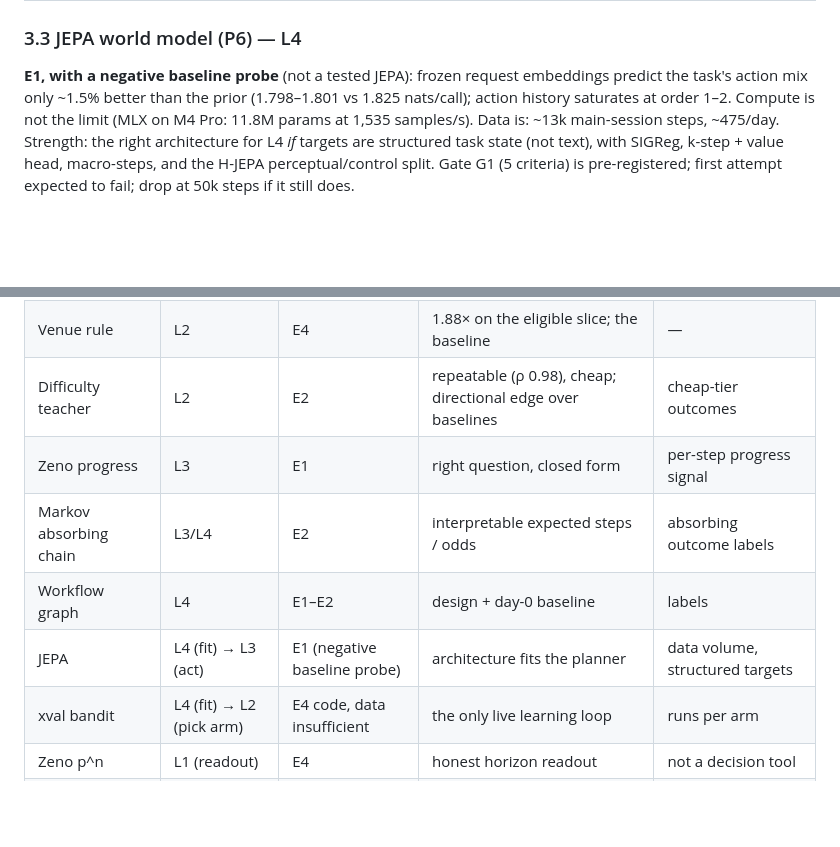
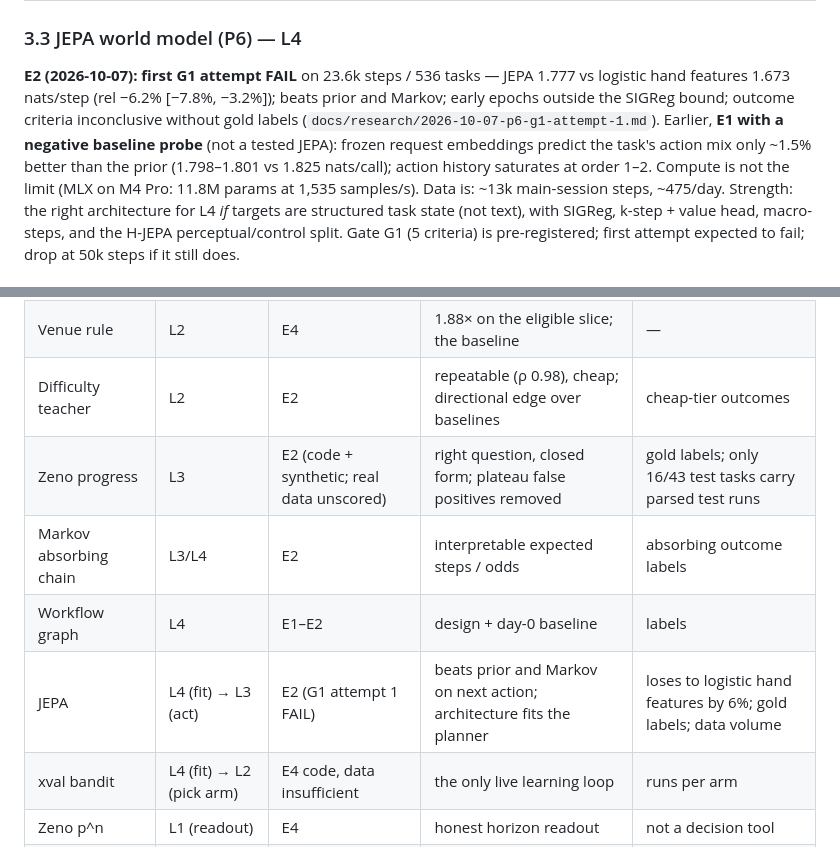
Before and after one commit to runapex/apex-router, a Markdown page: docs/RESEARCH-MAP.md, 2 parts joined by grey strips. Rendered like a GitHub page; blank space fills up the shorter version.

Commit message:
docs(P6): first G1 attempt — FAIL as pre-registered; evidence levels updated

```diff
--- a/docs/RESEARCH-MAP.md
+++ b/docs/RESEARCH-MAP.md
@@ -55,7 +55,10 @@ idea it measures works.
 
 ### 3.3 JEPA world model (P6) — L4
 
-**E1, with a negative baseline probe** (not a tested JEPA): frozen request embeddings predict the task's action mix only ~1.5% better than the
+**E2 (2026-10-07): first G1 attempt FAIL** on 23.6k steps / 536 tasks — JEPA 1.777 vs logistic
+hand features 1.673 nats/step (rel −6.2% [−7.8%, −3.2%]); beats prior and Markov; early epochs
+outside the SIGReg bound; outcome criteria inconclusive without gold labels
+(`docs/research/2026-10-07-p6-g1-attempt-1.md`). Earlier, **E1 with a negative baseline probe** (not a tested JEPA): frozen request embeddings predict the task's action mix only ~1.5% better than the
 prior (1.798–1.801 vs 1.825 nats/call); action history saturates at order 1–2. Compute is not the
 limit (MLX on M4 Pro: 11.8M params at 1,535 samples/s). Data is: ~13k main-session steps, ~475/day.
 Strength: the right architecture for L4 *if* targets are structured task state (not text), with
@@ -200,10 +203,10 @@ All of these are **hypotheses to test**, not established benefits.
 | Markov burst chain | L1 | E2 | after a failure, 30–40% next-call failure vs < 4% | retry-action A/B; day-level regime model |
 | Venue rule | L2 | E4 | 1.88× on the eligible slice; the baseline | — |
 | Difficulty teacher | L2 | E2 | repeatable (ρ 0.98), cheap; directional edge over baselines | cheap-tier outcomes |
-| Zeno progress | L3 | E1 | right question, closed form | per-step progress signal |
+| Zeno progress | L3 | E2 (code + synthetic; real data unscored) | right question, closed form; plateau false positives removed | gold labels; only 16/43 test tasks carry parsed test runs |
 | Markov absorbing chain | L3/L4 | E2 | interpretable expected steps / odds | absorbing outcome labels |
 | Workflow graph | L4 | E1–E2 | design + day-0 baseline | labels |
-| JEPA | L4 (fit) → L3 (act) | E1 (negative baseline probe) | architecture fits the planner | data volume, structured targets |
+| JEPA | L4 (fit) → L3 (act) | E2 (G1 attempt 1 FAIL) | beats prior and Markov on next action; architecture fits the planner | loses to logistic hand features by 6%; gold labels; data volume |
 | xval bandit | L4 (fit) → L2 (pick arm) | E4 code, data insufficient | the only live learning loop | runs per arm |
 | Zeno p^n | L1 (readout) | E4 | honest horizon readout | not a decision tool |
 | Outcome labels | L5 | E4 / data E1 | pipeline + precision accounting | **100 gold labels** |
```
Also changed, not shown: docs/RESEARCH-FIT-BACKLOG.md (+5 -0 lines), docs/research/2026-10-07-p6-g1-attempt-1.md (added, +60 -0 lines).
